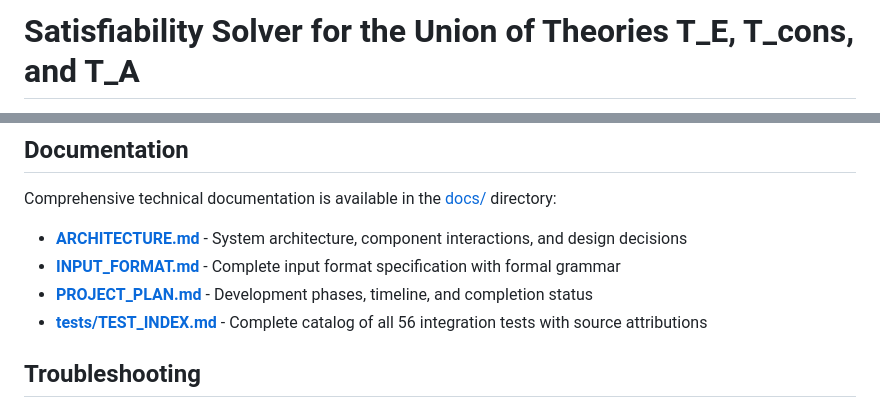
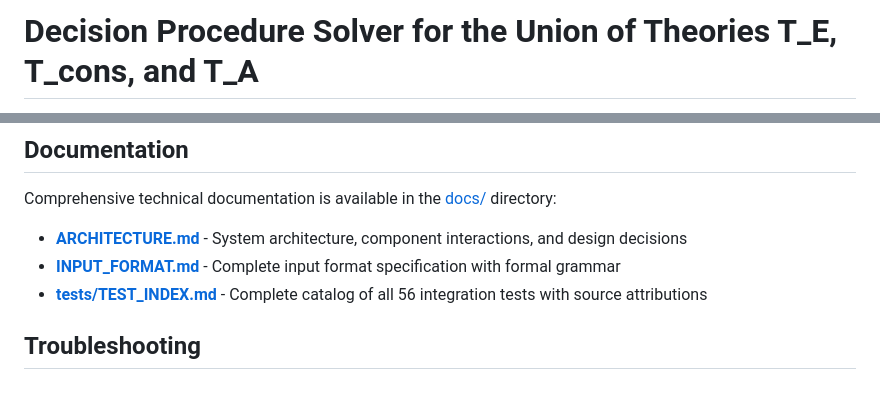
Before and after one commit to djacoo/equality-lists-arrays-solver, a Markdown page: README.md, 2 parts joined by grey strips. Rendered like a GitHub page.

```diff
--- a/README.md
+++ b/README.md
@@ -1,3 +1,3 @@
-# Satisfiability Solver for the Union of Theories T_E, T_cons, and T_A
+# Decision Procedure Solver for the Union of Theories T_E, T_cons, and T_A
 
 [![CI Build](https://github.com/djacoo/equality-lists-arrays-solver/actions/workflows/ci.yml/badge.svg?branch=main)](https://github.com/djacoo/equality-lists-arrays-solver/actions/workflows/ci.yml)
@@ -371,7 +367,6 @@ Comprehensive technical documentation is available in the [docs/](docs/) directo
 
 - **[ARCHITECTURE.md](docs/ARCHITECTURE.md)** - System architecture, component interactions, and design decisions
 - **[INPUT_FORMAT.md](docs/INPUT_FORMAT.md)** - Complete input format specification with formal grammar
-- **[PROJECT_PLAN.md](docs/PROJECT_PLAN.md)** - Development phases, timeline, and completion status
 - **[tests/TEST_INDEX.md](tests/TEST_INDEX.md)** - Complete catalog of all 56 integration tests with source attributions
 
 ## Troubleshooting
```
Also changed, not shown: other parts of README.md (+8 -19 lines).
